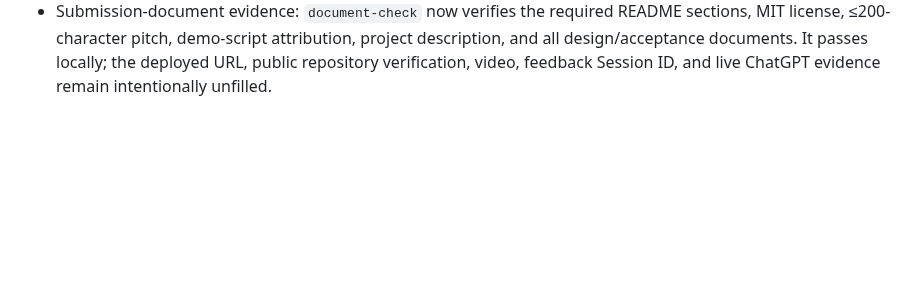
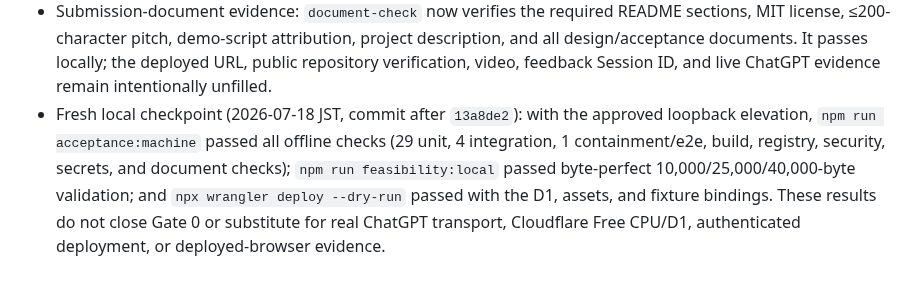
Before and after one commit to yottayoshida/randomware, a Markdown page: docs/BUILD_LOG.md, the part around the change. Rendered like a GitHub page; blank space fills up the shorter version.

Commit message:
docs: record fresh local acceptance checkpoint

```diff
--- a/docs/BUILD_LOG.md
+++ b/docs/BUILD_LOG.md
@@ -56,3 +56,4 @@ Chronological record of how Randomware is being built, kept for the OpenAI Build
 - Bounded live registry check (2026-07-18 12:23 JST, Wrangler/network environment): 14/18 entries returned valid JSON within their caps. Healthy: Deck of Cards, PoetryDB, Datamuse, Art Institute, Radio Browser, Open-Meteo, Frankfurter, RandomUser, USGS, Nager.Date, TVMaze, Rick and Morty, LibriVox, and TheMealDB. Disabled/unavailable for this report: Dog CEO (timeout), Wikipedia On This Day (HTTP 404 for the fixed 2024 path), Met Museum (HTTP 404 for object 1), and Open Food Facts (network error). `registry:health:publish` recorded the 14 healthy IDs for explicit D1 publication; the launch remains above the 10-entry floor. Full report is local runtime evidence and no raw fixtures were changed.
 - Second local browser evidence (Codex in-app browser, 2026-07-18 JST): sequential reels revealed a two-API spin, a concept reroll recorded no artifact, Build produced a creation and recent-index card, and Spin again selected a history-distinct three-API set whose third reel appeared after the reveal delay. The browser tab and local server were closed after verification.
 - Submission-document evidence: `document-check` now verifies the required README sections, MIT license, ≤200-character pitch, demo-script attribution, project description, and all design/acceptance documents. It passes locally; the deployed URL, public repository verification, video, feedback Session ID, and live ChatGPT evidence remain intentionally unfilled.
+- Fresh local checkpoint (2026-07-18 JST, commit after `13a8de2`): with the approved loopback elevation, `npm run acceptance:machine` passed all offline checks (29 unit, 4 integration, 1 containment/e2e, build, registry, security, secrets, and document checks); `npm run feasibility:local` passed byte-perfect 10,000/25,000/40,000-byte validation; and `npx wrangler deploy --dry-run` passed with the D1, assets, and fixture bindings. These results do not close Gate 0 or substitute for real ChatGPT transport, Cloudflare Free CPU/D1, authenticated deployment, or deployed-browser evidence.
```
